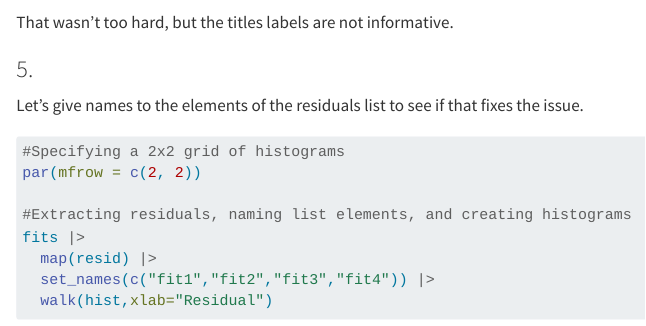
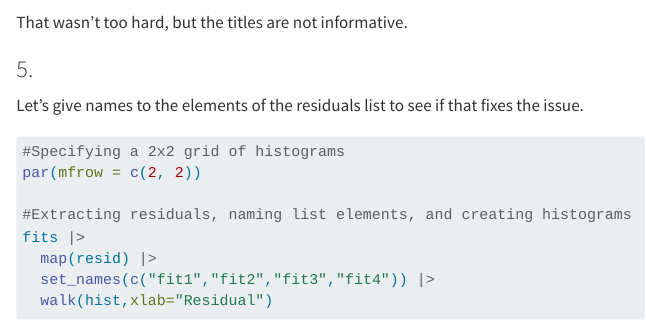
Before and after one commit to jccrews256/Homework-6, a Quarto document (Homework 6.qmd): the page in a window 1100 px wide, from 9580 px down. Rendered offline with R 4.5, knitr and Pandoc in place of Quarto, with nearby package versions; long lines of code are wrapped.

Commit message:
Grammar fix

````diff
--- a/Homework 6.qmd
+++ b/Homework 6.qmd
@@ -314,7 +314,7 @@ fits |>
   walk(hist,xlab="Residual")
 ```
 
-That wasn't too hard, but the titles labels are not informative.
+That wasn't too hard, but the titles are not informative.
 
 ### 5.
 
````
Also changed, not shown: docs/search.json, 1 other file.
